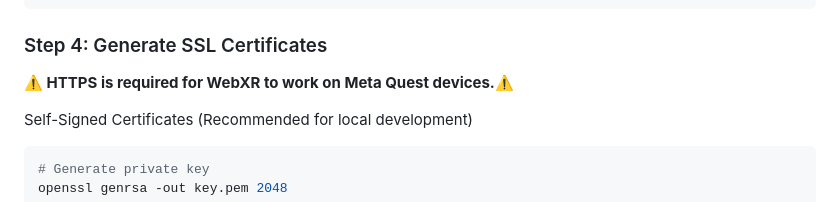
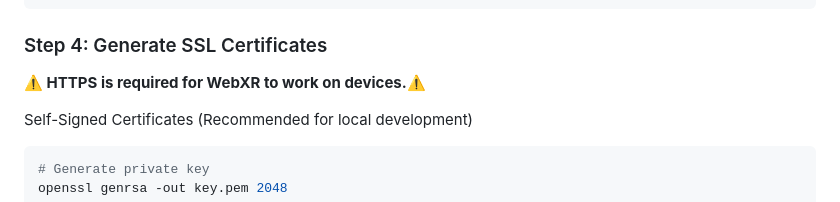
Before and after one commit to hai0ri/WEBXR_To_OSC, a Markdown page: README.md, the part around the change. Drawn GitHub-style.

```diff
--- a/README.md
+++ b/README.md
@@ -58,7 +58,7 @@ curl -o three.min.js https://cdnjs.cloudflare.com/ajax/libs/three.js/r128/three.
 
 ### Step 4: Generate SSL Certificates
 
-**⚠️ HTTPS is required for WebXR to work on Meta Quest devices.⚠️**
+**⚠️ HTTPS is required for WebXR to work on devices.⚠️**
 
 Self-Signed Certificates (Recommended for local development)
 
```
